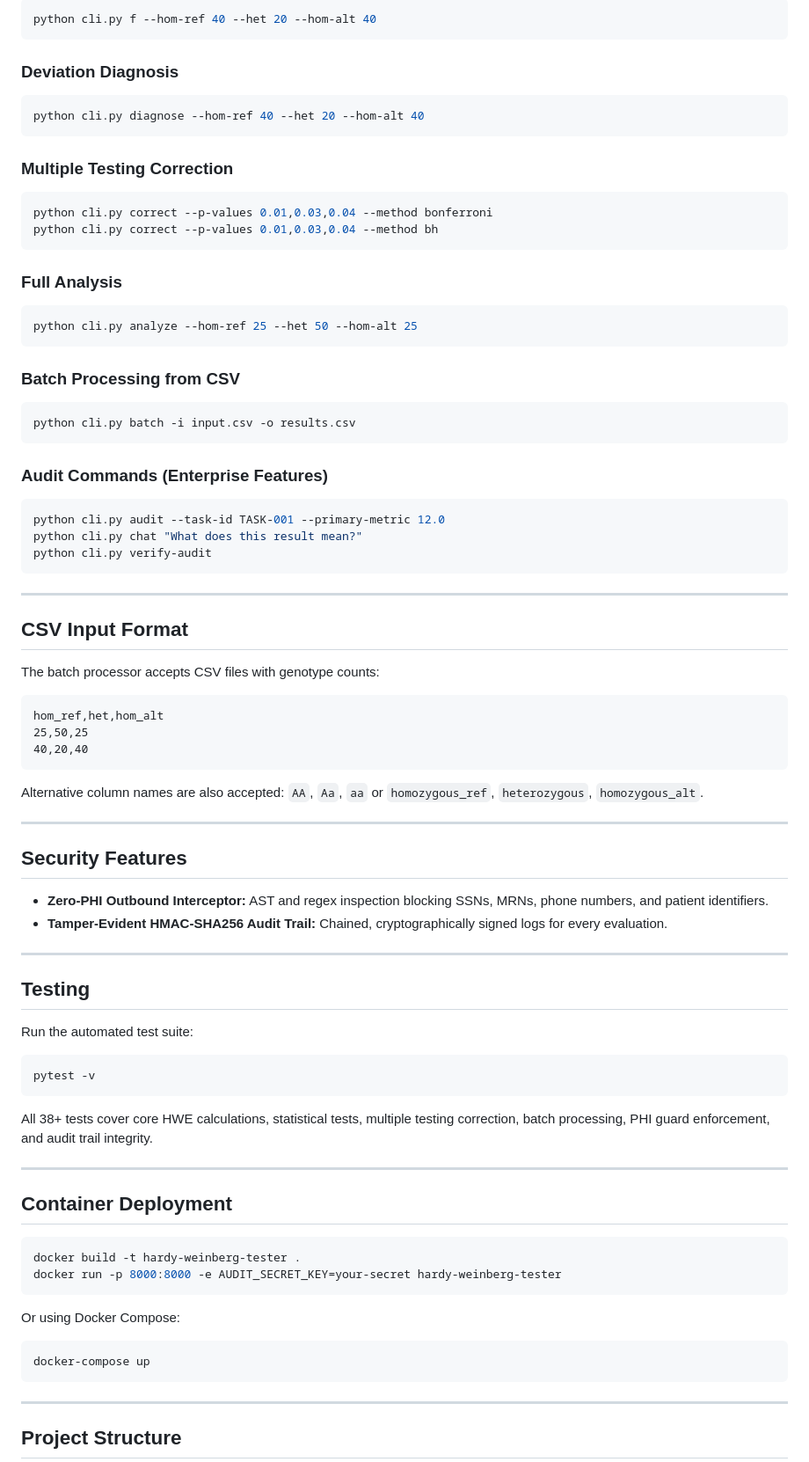
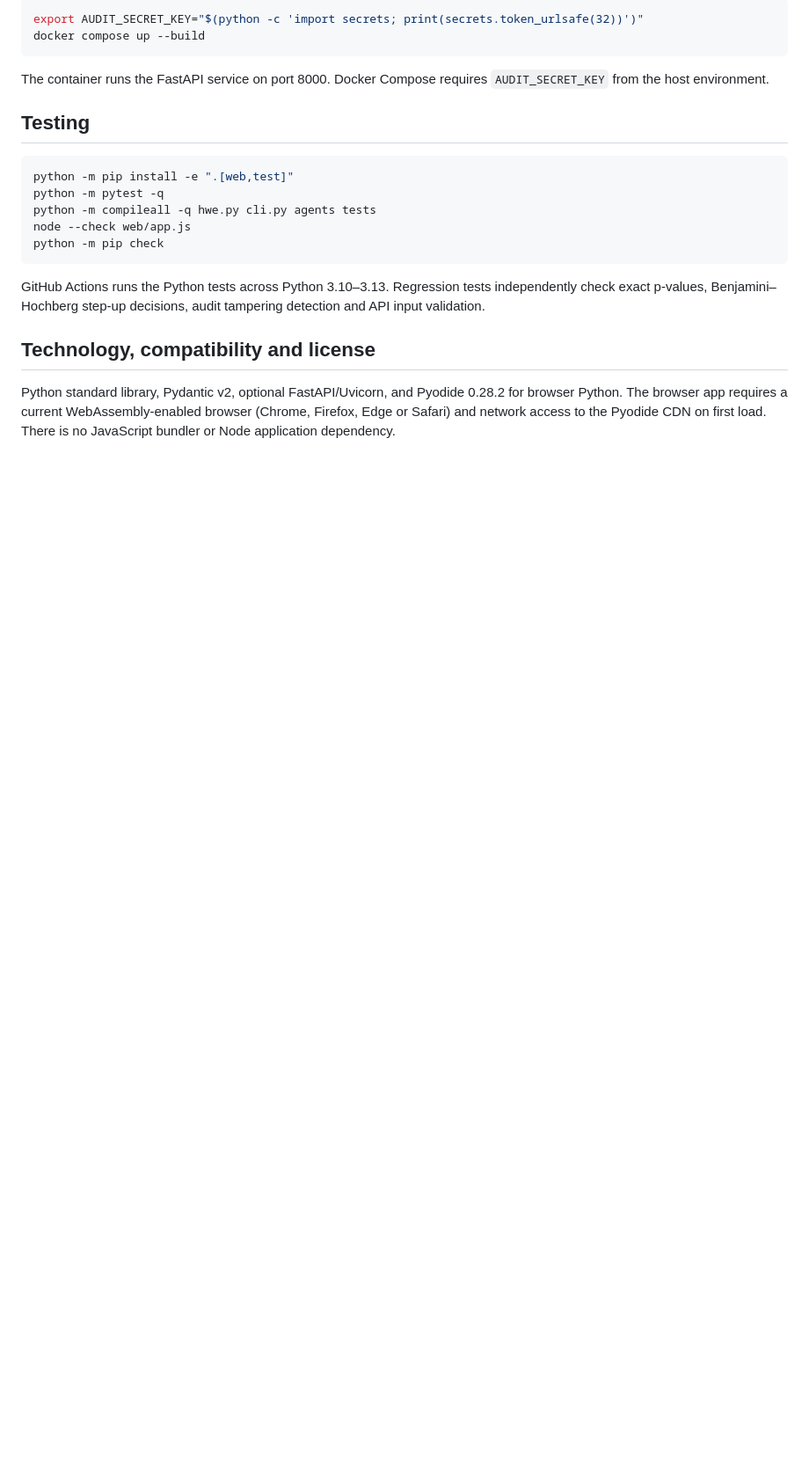
Before and after one commit to abusuraihsakhri/hardy-weinberg-tester, a Markdown page: README.md, the part around one of its changes. Shown at 88% size. Drawn GitHub-style; blank space fills up the shorter version.

Commit message:
Document verified workflows, statistical limits and browser privacy accurately

````diff
--- a/README.md
+++ b/README.md
@@ -84,84 +78,23 @@ python cli.py exact --hom-ref 2 --het 1 --hom-alt 2
 ```bash
-python cli.py f --hom-ref 40 --het 20 --hom-alt 40
+export AUDIT_SECRET_KEY="$(python -c 'import secrets; print(secrets.token_urlsafe(32))')"
+docker compose up --build
 ```
 
-### Deviation Diagnosis
-```bash
-python cli.py diagnose --hom-ref 40 --het 20 --hom-alt 40
-```
-
-### Multiple Testing Correction
-```bash
-python cli.py correct --p-values 0.01,0.03,0.04 --method bonferroni
-python cli.py correct --p-values 0.01,0.03,0.04 --method bh
-```
-
-### Full Analysis
-```bash
-python cli.py analyze --hom-ref 25 --het 50 --hom-alt 25
-```
-
-### Batch Processing from CSV
-```bash
-python cli.py batch -i input.csv -o results.csv
-```
-
-### Audit Commands (Enterprise Features)
-```bash
-python cli.py audit --task-id TASK-001 --primary-metric 12.0
-python cli.py chat "What does this result mean?"
-python cli.py verify-audit
-```
-
----
-
-## CSV Input Format
-
-The batch processor accepts CSV files with genotype counts:
-
-```csv
-hom_ref,het,hom_alt
-25,50,25
-40,20,40
-```
-
-Alternative column names are also accepted: `AA`, `Aa`, `aa` or `homozygous_ref`, `heterozygous`, `homozygous_alt`.
-
----
-
-## Security Features
-
-- **Zero-PHI Outbound Interceptor:** AST and regex inspection blocking SSNs, MRNs, phone numbers, and patient identifiers.
-- **Tamper-Evident HMAC-SHA256 Audit Trail:** Chained, cryptographically signed logs for every evaluation.
-
----
+The container runs the FastAPI service on port 8000. Docker Compose requires `AUDIT_SECRET_KEY` from the host environment.
 
 ## Testing
 
-Run the automated test suite:
-
 ```bash
-pytest -v
+python -m pip install -e ".[web,test]"
+python -m pytest -q
+python -m compileall -q hwe.py cli.py agents tests
+node --check web/app.js
+python -m pip check
 ```
 
-All 38+ tests cover core HWE calculations, statistical tests, multiple testing correction, batch processing, PHI guard enforcement, and audit trail integrity.
+GitHub Actions runs the Python tests across Python 3.10–3.13. Regression tests independently check exact p-values, Benjamini–Hochberg step-up decisions, audit tampering detection and API input validation.
 
----
+## Technology, compatibility and license
 
-## Container Deployment
+Python standard library, Pydantic v2, optional FastAPI/Uvicorn, and Pyodide 0.28.2 for browser Python. The browser app requires a current WebAssembly-enabled browser (Chrome, Firefox, Edge or Safari) and network access to the Pyodide CDN on first load. There is no JavaScript bundler or Node application dependency.
 
-```bash
-docker build -t hardy-weinberg-tester .
-docker run -p 8000:8000 -e AUDIT_SECRET_KEY=your-secret hardy-weinberg-tester
-```
-
-Or using Docker Compose:
-
-```bash
-docker-compose up
-```
-
----
-
-## Project Structure
-
````
Also changed, not shown: other parts of README.md (+53 -90 lines).
